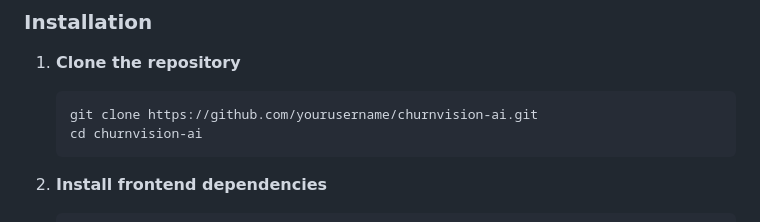
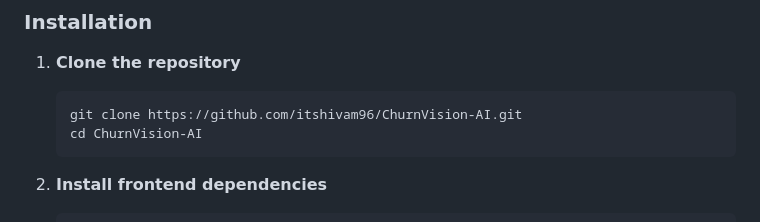
Before and after one commit to itshivam96/ChurnVision-AI, a Markdown page: README.md, the part around the change. GitHub-like rendering.

Commit message:
Update repository clone URL and directory name

````diff
--- a/README.md
+++ b/README.md
@@ -150,8 +150,8 @@ Ensure the following are installed on your machine:
 1. **Clone the repository**
 
    ```bash
-   git clone https://github.com/yourusername/churnvision-ai.git
-   cd churnvision-ai
+   git clone https://github.com/itshivam96/ChurnVision-AI.git
+   cd ChurnVision-AI
    ```
 
 2. **Install frontend dependencies**
````
